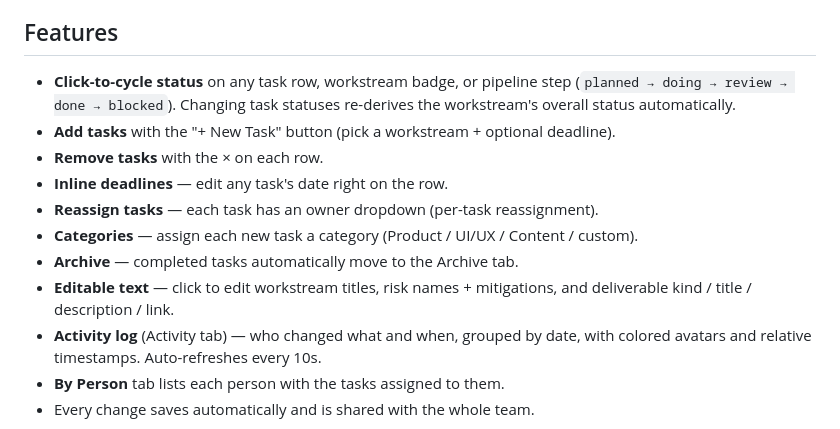
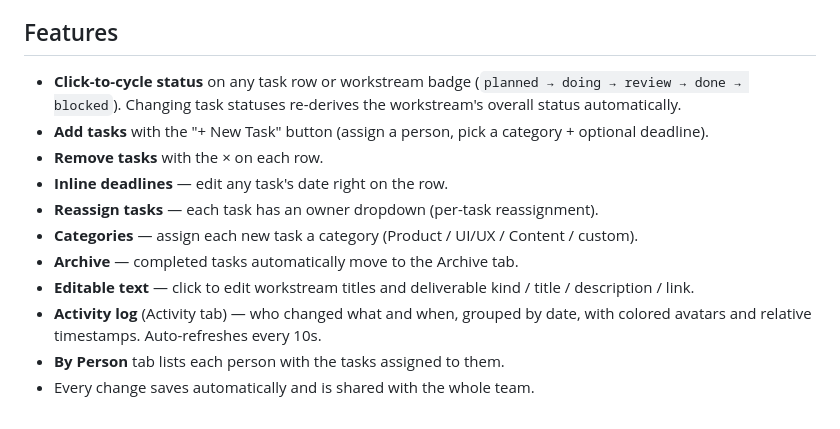
Before and after one commit to siyitest123-source/Squad-rivals-tasktracker, a Markdown page: README.md, the part around the change. GitHub-like rendering.

Commit message:
docs: drop stale pipeline/risk/workstream mentions
Co-Authored-By: Claude Opus 4.8 <noreply@anthropic.com>

```diff
--- a/README.md
+++ b/README.md
@@ -7,18 +7,18 @@ same live state. No login.
 
 ## Features
 
-- **Click-to-cycle status** on any task row, workstream badge, or pipeline step
+- **Click-to-cycle status** on any task row or workstream badge
   (`planned → doing → review → done → blocked`). Changing task statuses
   re-derives the workstream's overall status automatically.
-- **Add tasks** with the "+ New Task" button (pick a workstream + optional
-  deadline).
+- **Add tasks** with the "+ New Task" button (assign a person, pick a
+  category + optional deadline).
 - **Remove tasks** with the × on each row.
 - **Inline deadlines** — edit any task's date right on the row.
 - **Reassign tasks** — each task has an owner dropdown (per-task reassignment).
 - **Categories** — assign each new task a category (Product / UI/UX / Content / custom).
 - **Archive** — completed tasks automatically move to the Archive tab.
-- **Editable text** — click to edit workstream titles, risk names + mitigations,
-  and deliverable kind / title / description / link.
+- **Editable text** — click to edit workstream titles and deliverable
+  kind / title / description / link.
 - **Activity log** (Activity tab) — who changed what and when, grouped by date,
   with colored avatars and relative timestamps. Auto-refreshes every 10s.
 - **By Person** tab lists each person with the tasks assigned to them.
```
